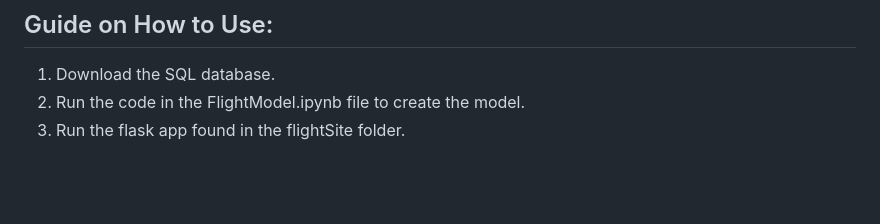
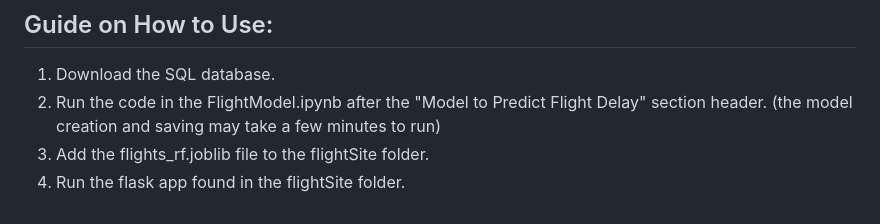
Before and after one commit to trentbellinger/PIC-16B-Project, a Markdown page: README.md, the part around the change. Rendered like a GitHub page; blank space fills up the shorter version.

```diff
--- a/README.md
+++ b/README.md
@@ -44,5 +44,6 @@ The SQL database that we used for this project was too large to put in the GitHu
 ## Guide on How to Use:
 
 1. Download the SQL database.
-2. Run the code in the FlightModel.ipynb file to create the model.
-3. Run the flask app found in the flightSite folder.
+2. Run the code in the FlightModel.ipynb after the "Model to Predict Flight Delay" section header. (the model creation and saving may take a few minutes to run)
+3. Add the flights_rf.joblib file to the flightSite folder.
+4. Run the flask app found in the flightSite folder.
```
